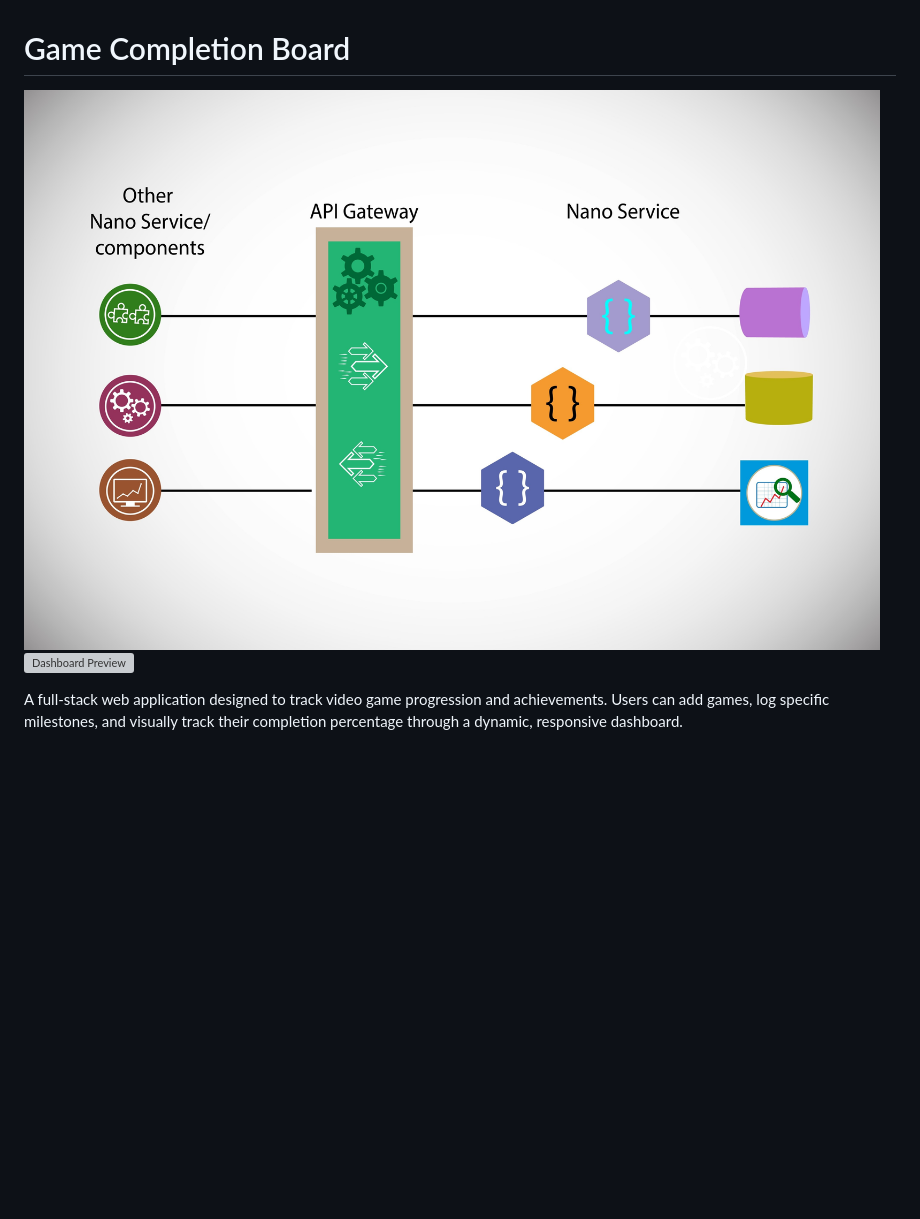
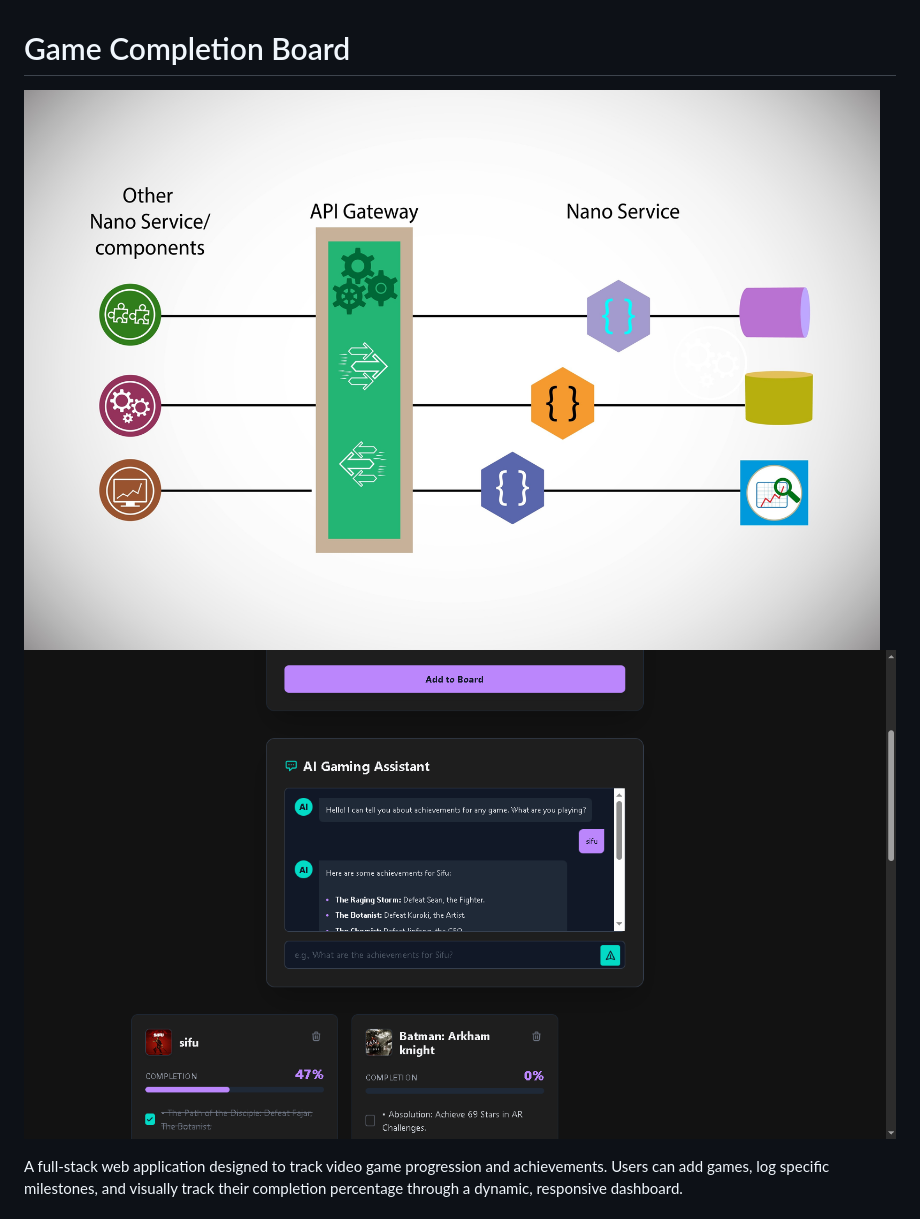
Before and after one commit to samybit/game-completion-board, a Markdown page: README.md, the part around the change. GitHub-like rendering; pictures changed too: assets/screenshot.png (added); blank space fills up the shorter version; grey boxes are pictures that could not be loaded.

Commit message:
content: add screenshot & organize assets

```diff
--- a/README.md
+++ b/README.md
@@ -1,7 +1,7 @@
 # Game Completion Board
 
-![Structure Preview](./structure.jpg)
-![Dashboard Preview](./demo.png)
+![Structure Preview](./assets/structure.jpg)
+![Dashboard Preview](./assets/screenshot.png)
 
 A full-stack web application designed to track video game progression and achievements. Users can add games, log specific milestones, and visually track their completion percentage through a dynamic, responsive dashboard.
 
```
Also changed, not shown: assets/structure.jpg (renamed from structure.jpg).
